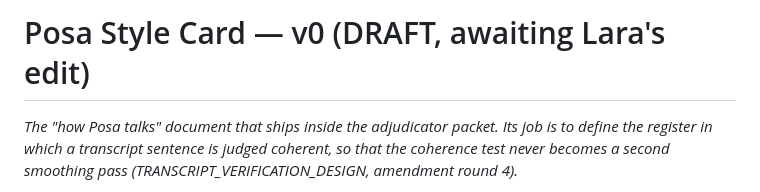
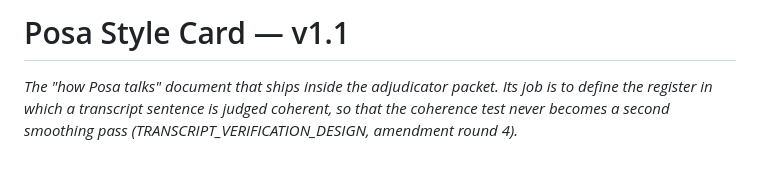
Before and after one commit to BlueKittyMeow/posa-wiki, a Markdown page: docs/research/POSA_STYLE_CARD.md, the part around the change. GitHub-like rendering; blank space fills up the shorter version.

Commit message:
Style card heading: v1.1

```diff
--- a/docs/research/POSA_STYLE_CARD.md
+++ b/docs/research/POSA_STYLE_CARD.md
@@ -1,4 +1,4 @@
-# Posa Style Card — v0 (DRAFT, awaiting Lara's edit)
+# Posa Style Card — v1.1
 
 *The "how Posa talks" document that ships inside the adjudicator packet.
 Its job is to define the register in which a transcript sentence is judged
```
